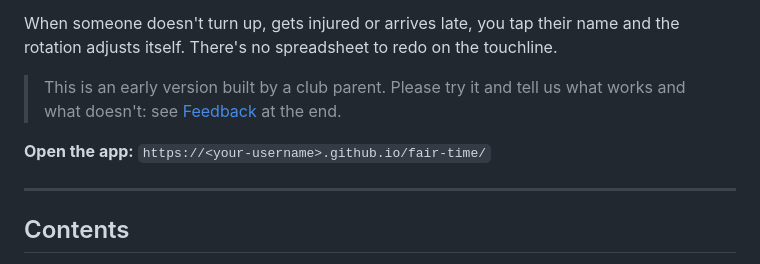
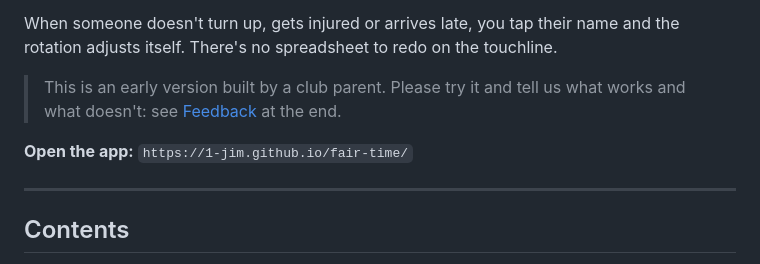
Before and after one commit to 1-jim/fair-time, a Markdown page: USER_GUIDE.md, the part around the change. Drawn GitHub-style.

Commit message:
Update app link in USER_GUIDE.md

```diff
--- a/USER_GUIDE.md
+++ b/USER_GUIDE.md
@@ -8,7 +8,7 @@ When someone doesn't turn up, gets injured or arrives late, you tap their name a
 
 > This is an early version built by a club parent. Please try it and tell us what works and what doesn't: see [Feedback](#feedback) at the end.
 
-**Open the app:** `https://<your-username>.github.io/fair-time/`
+**Open the app:** `https://1-jim.github.io/fair-time/`
 
 ---
 
```
